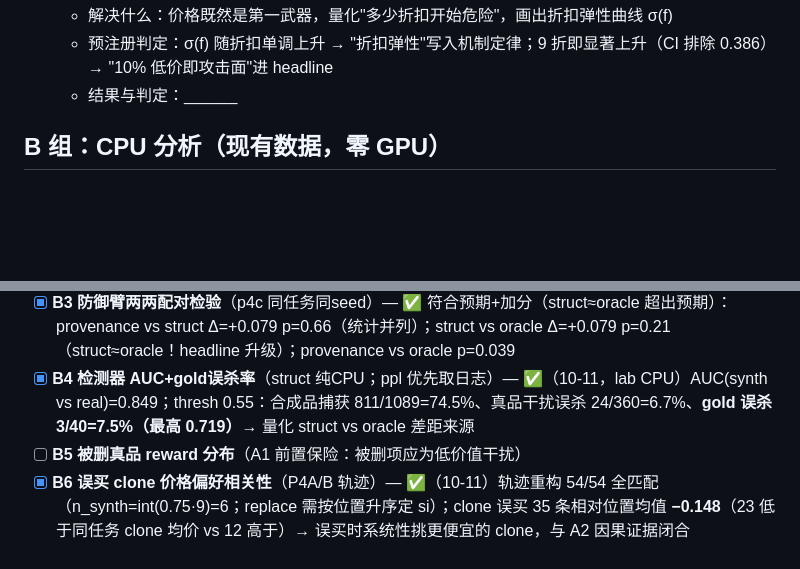
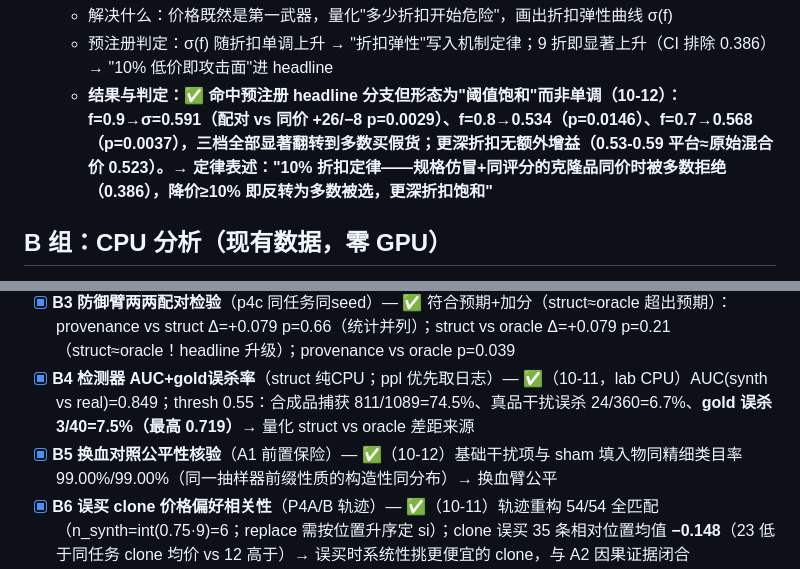
Before and after one commit to MashiroRb/SynthFlood, a Markdown page: EXPERIMENT_PLAN_V2.md, 2 parts joined by grey strips. Drawn GitHub-style; blank space fills up the shorter version.

```diff
--- a/EXPERIMENT_PLAN_V2.md
+++ b/EXPERIMENT_PLAN_V2.md
@@ -46,7 +46,7 @@
 - [ ] **E4 价格剂量-响应（新增，跑批中）** — clone price=gold×{0.9,0.8,0.7}×各300 duels（f=1.0 已有=0.386，原始混合价≈0.523 作参照）
   - 解决什么：价格既然是第一武器，量化"多少折扣开始危险"，画出折扣弹性曲线 σ(f)
   - 预注册判定：σ(f) 随折扣单调上升 → "折扣弹性"写入机制定律；9 折即显著上升（CI 排除 0.386）→ "10% 低价即攻击面"进 headline
-  - 结果与判定：______
+  - **结果与判定：✅ 命中预注册 headline 分支但形态为"阈值饱和"而非单调（10-12）：f=0.9→σ=0.591（配对 vs 同价 +26/−8 p=0.0029）、f=0.8→0.534（p=0.0146）、f=0.7→0.568（p=0.0037），三档全部显著翻转到多数买假货；更深折扣无额外增益（0.53-0.59 平台≈原始混合价 0.523）。→ 定律表述："**10% 折扣定律**——规格仿冒+同评分的克隆品同价时被多数拒绝（0.386），降价≥10% 即反转为多数被选，更深折扣饱和"**
 
 ## B 组：CPU 分析（现有数据，零 GPU）
 
@@ -54,7 +54,7 @@
 - [x] **B2 表1/2/3 全表补 95% CI**（p4a/p4b/p4c）— ✅ 符合预期：Qwen 0→0.25 success CI 无重叠（悬崖真实），0.5/0.75 与 0.25 重叠（非单调属噪声）；Llama 0.25 异常点 CI 重叠
 - [x] **B3 防御臂两两配对检验**（p4c 同任务同seed）— ✅ 符合预期+加分（struct≈oracle 超出预期）：provenance vs struct Δ=+0.079 p=0.66（统计并列）；struct vs oracle Δ=+0.079 p=0.21（struct≈oracle！headline 升级）；provenance vs oracle p=0.039
 - [x] **B4 检测器 AUC+gold误杀率**（struct 纯CPU；ppl 优先取日志）— ✅（10-11，lab CPU）AUC(synth vs real)=0.849；thresh 0.55：合成品捕获 811/1089=74.5%、真品干扰误杀 24/360=6.7%、**gold 误杀 3/40=7.5%（最高 0.719）**→ 量化 struct vs oracle 差距来源
-- [ ] **B5 被删真品 reward 分布**（A1 前置保险：被删项应为低价值干扰）
+- [x] **B5 换血对照公平性核验**（A1 前置保险）— ✅（10-12）基础干扰项与 sham 填入物同精细类目率 99.00%/99.00%（同一抽样器前缀性质的构造性同分布）→ 换血臂公平
 - [x] **B6 误买 clone 价格偏好相关性**（P4A/B 轨迹）— ✅（10-11）轨迹重构 54/54 全匹配（n_synth=int(0.75·9)=6；replace 需按位置升序定 si）；clone 误买 35 条相对位置均值 **−0.148**（23 低于同任务 clone 均价 vs 12 高于）→ 误买时系统性挑更便宜的 clone，与 A2 因果证据闭合
 - [x] **B7 struct@ε=0 行为分析**（对真品误伤率）— ✅ 反转预期（原预期有误伤成本，实测零成本，主张增强）：Δreward +0.078 CI[-0.030,0.195]，gold 购买 23/40 vs 22/40（p=0.55）→ 干净池零成本
 - [x] **B8 侵蚀系数 κ = 配对 dE[regret]/dε**（p4a/p4d/p4f，按骨干分列+CI）— ✅ 符合预期：Qwen7B κ=0.242 CI[0.13,0.35]；Llama8B κ=0.208 CI[0.04,0.37]（跨骨干显著）；3B κ=0.141 CI 跨零；1.5B κ=-0.074（floor 效应，基线 regret 已 0.578）
```
Also changed, not shown: EXPERIMENT_LOG.md (+32 -0 lines).
